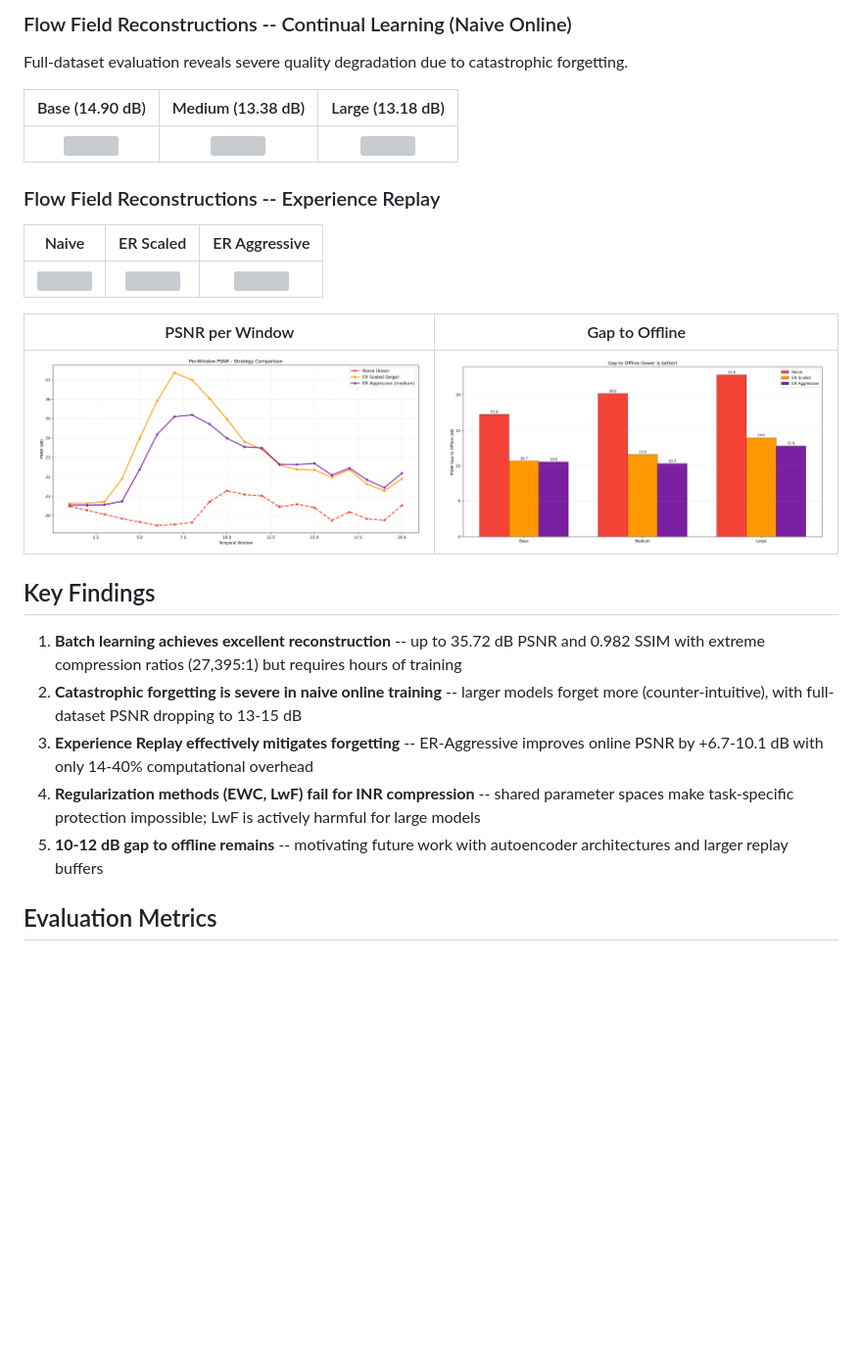
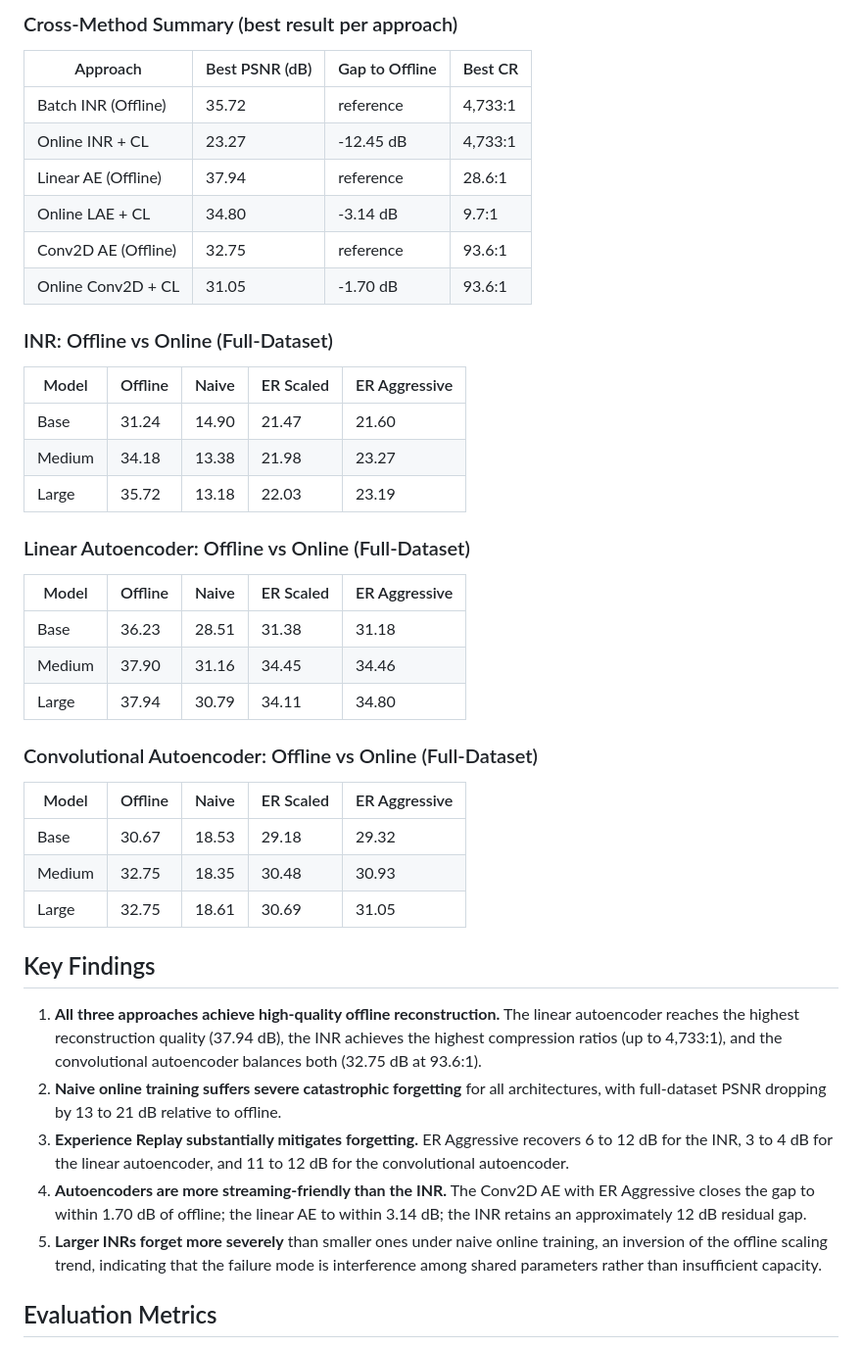
Before and after one commit to mahesh-sadupalli/master-thesis, a Markdown page: README.md, the part around one of its changes. Shown at 98% size. Drawn GitHub-style; blank space fills up the shorter version; grey boxes are pictures that could not be loaded.

```diff
--- a/README.md
+++ b/README.md
@@ -59,29 +54,46 @@ All models use ReLU activations, MSE loss, and Adam optimizer (lr=0.001).
 
-### Flow Field Reconstructions -- Continual Learning (Naive Online)
+### Cross-Method Summary (best result per approach)
 
-Full-dataset evaluation reveals severe quality degradation due to catastrophic forgetting.
+| Approach | Best PSNR (dB) | Gap to Offline | Best CR |
+|----------|---------------|----------------|---------|
+| Batch INR (Offline) | 35.72 | reference | 4,733:1 |
+| Online INR + CL | 23.27 | -12.45 dB | 4,733:1 |
+| Linear AE (Offline) | 37.94 | reference | 28.6:1 |
+| Online LAE + CL | 34.80 | -3.14 dB | 9.7:1 |
+| Conv2D AE (Offline) | 32.75 | reference | 93.6:1 |
+| Online Conv2D + CL | 31.05 | -1.70 dB | 93.6:1 |
 
-| Base (14.90 dB) | Medium (13.38 dB) | Large (13.18 dB) |
-|:---:|:---:|:---:|
-| ![](results/continual_learning/base_model_online/base_online_visualization.png) | ![](results/continual_learning/medium_model_online/medium_online_visualization.png) | ![](results/continual_learning/large_model_online/large_online_visualization.png) |
+### INR: Offline vs Online (Full-Dataset)
 
-### Flow Field Reconstructions -- Experience Replay
+| Model | Offline | Naive | ER Scaled | ER Aggressive |
+|-------|---------|-------|-----------|---------------|
+| Base | 31.24 | 14.90 | 21.47 | 21.60 |
+| Medium | 34.18 | 13.38 | 21.98 | 23.27 |
+| Large | 35.72 | 13.18 | 22.03 | 23.19 |
 
-| Naive | ER Scaled | ER Aggressive |
-|:---:|:---:|:---:|
-| ![](results/cl_boosting/naive_flow_field.png) | ![](results/cl_boosting/er_scaled_flow_field.png) | ![](results/cl_boosting/er_aggressive_flow_field.png) |
+### Linear Autoencoder: Offline vs Online (Full-Dataset)
 
-| PSNR per Window | Gap to Offline |
-|:---:|:---:|
-| ![](results/cl_boosting/comparison_cl/cl_psnr_per_window.png) | ![](results/cl_boosting/comparison_cl/cl_gap_to_offline.png) |
+| Model | Offline | Naive | ER Scaled | ER Aggressive |
+|-------|---------|-------|-----------|---------------|
+| Base | 36.23 | 28.51 | 31.38 | 31.18 |
+| Medium | 37.90 | 31.16 | 34.45 | 34.46 |
+| Large | 37.94 | 30.79 | 34.11 | 34.80 |
+
+### Convolutional Autoencoder: Offline vs Online (Full-Dataset)
+
+| Model | Offline | Naive | ER Scaled | ER Aggressive |
+|-------|---------|-------|-----------|---------------|
+| Base | 30.67 | 18.53 | 29.18 | 29.32 |
+| Medium | 32.75 | 18.35 | 30.48 | 30.93 |
+| Large | 32.75 | 18.61 | 30.69 | 31.05 |
 
 ## Key Findings
 
-1. **Batch learning achieves excellent reconstruction** -- up to 35.72 dB PSNR and 0.982 SSIM with extreme compression ratios (27,395:1) but requires hours of training
-2. **Catastrophic forgetting is severe in naive online training** -- larger models forget more (counter-intuitive), with full-dataset PSNR dropping to 13-15 dB
-3. **Experience Replay effectively mitigates forgetting** -- ER-Aggressive improves online PSNR by +6.7-10.1 dB with only 14-40% computational overhead
-4. **Regularization methods (EWC, LwF) fail for INR compression** -- shared parameter spaces make task-specific protection impossible; LwF is actively harmful for large models
-5. **10-12 dB gap to offline remains** -- motivating future work with autoencoder architectures and larger replay buffers
+1. **All three approaches achieve high-quality offline reconstruction.** The linear autoencoder reaches the highest reconstruction quality (37.94 dB), the INR achieves the highest compression ratios (up to 4,733:1), and the convolutional autoencoder balances both (32.75 dB at 93.6:1).
+2. **Naive online training suffers severe catastrophic forgetting** for all architectures, with full-dataset PSNR dropping by 13 to 21 dB relative to offline.
+3. **Experience Replay substantially mitigates forgetting.** ER Aggressive recovers 6 to 12 dB for the INR, 3 to 4 dB for the linear autoencoder, and 11 to 12 dB for the convolutional autoencoder.
+4. **Autoencoders are more streaming-friendly than the INR.** The Conv2D AE with ER Aggressive closes the gap to within 1.70 dB of offline; the linear AE to within 3.14 dB; the INR retains an approximately 12 dB residual gap.
+5. **Larger INRs forget more severely** than smaller ones under naive online training, an inversion of the offline scaling trend, indicating that the failure mode is interference among shared parameters rather than insufficient capacity.
 
 ## Evaluation Metrics
 
```
Also changed, not shown: other parts of README.md (+54 -36 lines).
